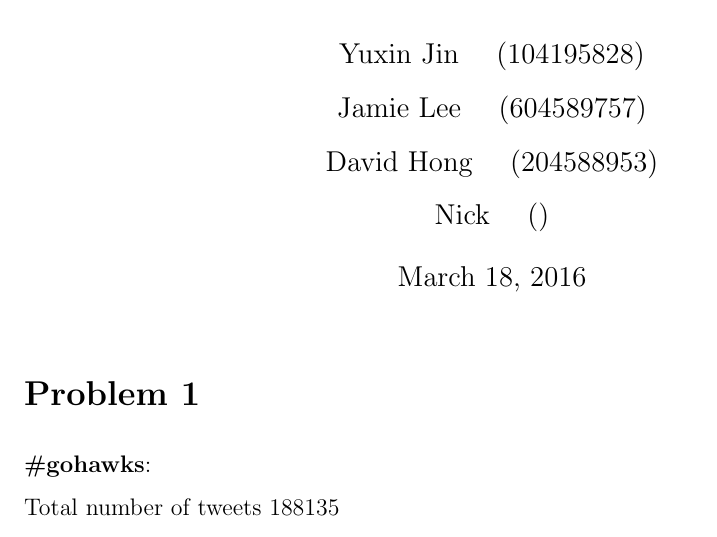
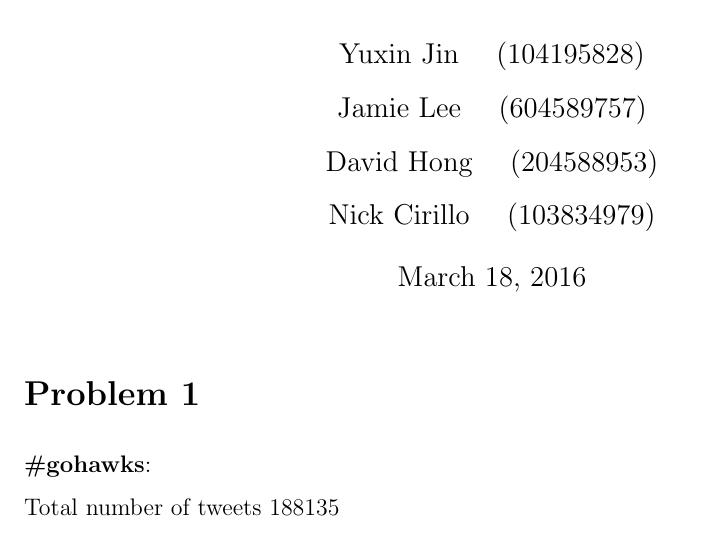
Before and after one commit to hongd2/EE239AS-Project4, a LaTeX document (report4.tex): part of page 1 of 2, cut so that both start at the same text. Compiled offline with pdfLaTeX.

Commit message:
Added name

```diff
--- a/report4.tex
+++ b/report4.tex
@@ -21,7 +21,7 @@
 \author{Yuxin Jin \quad (104195828)\\
 		Jamie Lee \quad (604589757)\\
         David Hong \quad (204588953) \\
-        Nick \quad ()}
+        Nick Cirillo \quad (103834979)}
 \date{\today}
 
 \maketitle
```
Also changed, not shown: report4.pdf, 3 other files.
